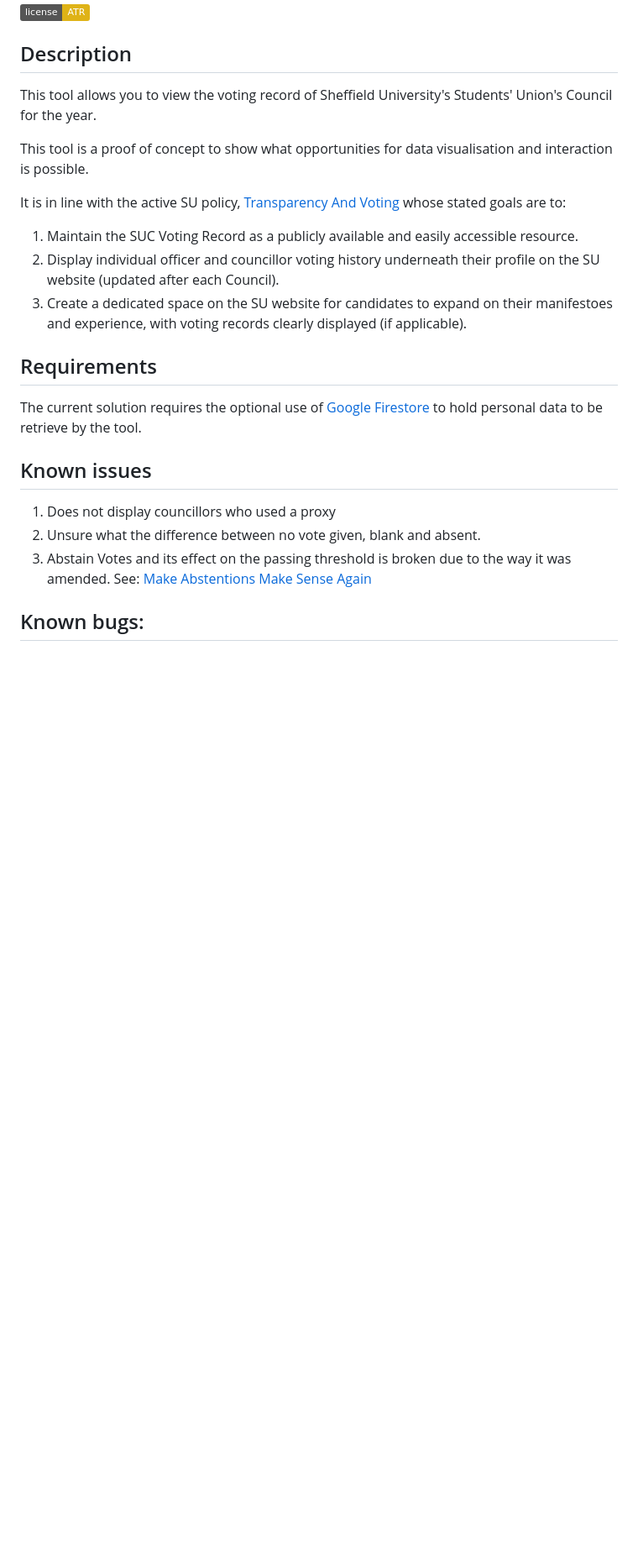
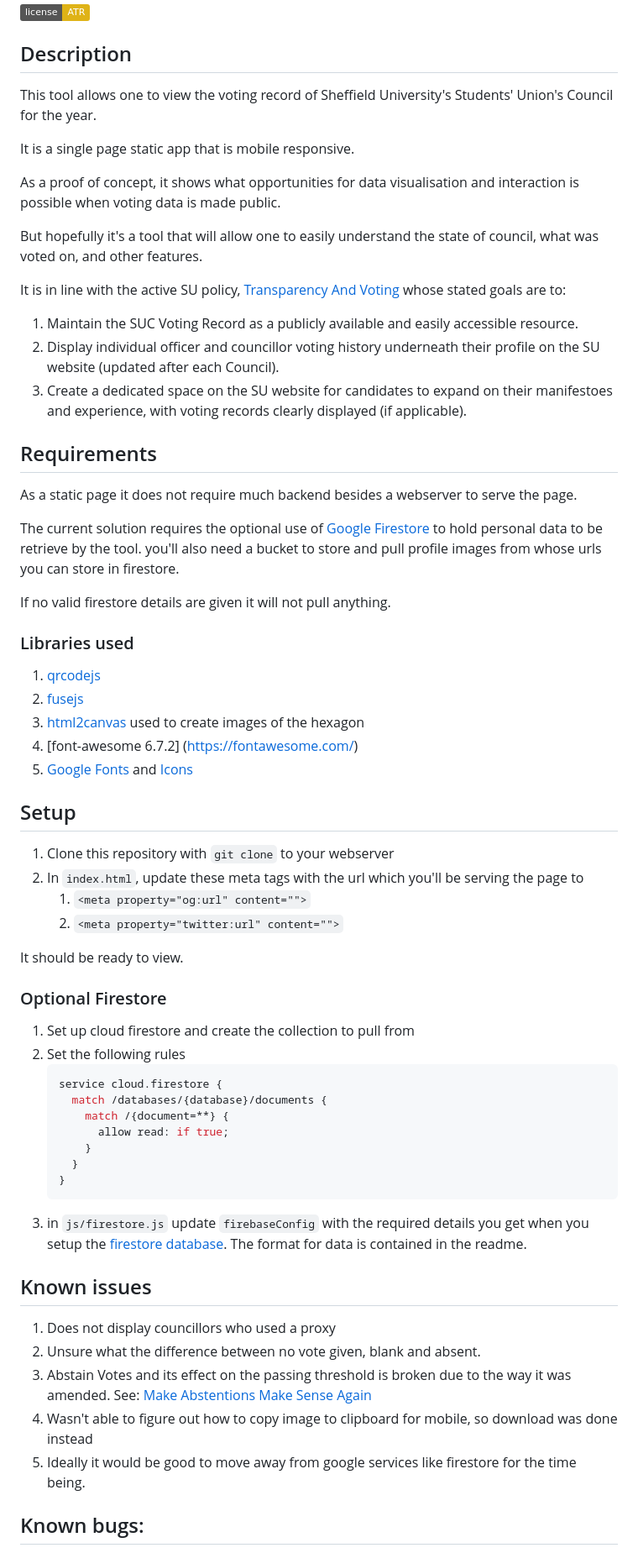
Before and after one commit to OliviaStarStuff/su-council, a Markdown page: README.md, the part around one of its changes. Shown at 84% size. GitHub-like rendering; badges without logos; blank space fills up the shorter version.

Commit message:
Add setup files

````diff
--- a/README.md
+++ b/README.md
@@ -1,9 +1,13 @@
 <img src="https://img.shields.io/badge/license-ATR-yellow">
 
 ## Description
-This tool allows you to view the voting record of Sheffield University's Students' Union's Council for the year.
+This tool allows one to view the voting record of Sheffield University's Students' Union's Council for the year.
 
-This tool is a proof of concept to show what opportunities for data visualisation and interaction is possible.
+It is a single page static app that is mobile responsive.
+
+As a proof of concept, it shows what opportunities for data visualisation and interaction is possible when voting data is made public.
+
+But hopefully it's a tool that will allow one to easily understand the state of council, what was voted on, and other features.
 
 It is in line with the active SU policy, [Transparency And Voting](https://docs.google.com/document/d/1KrbLNFIf5dPhOnjdFkb0cNOqID-g8Okiz5aS2p9mfXE/edit?tab=t.0) whose stated goals are to:
 
@@ -12,15 +16,49 @@ It is in line with the active SU policy, [Transparency And Voting](https://docs.
 3. Create a dedicated space on the SU website for candidates to expand on their manifestoes and experience, with voting records clearly displayed (if applicable).
 
 ## Requirements
+As a static page it does not require much backend besides a webserver to serve the page.
+
 The current solution requires the optional use of [Google Firestore](https://firebase.google.com/docs/firestore) to hold personal data to be retrieve by the tool.
+you'll also need a bucket to store and pull profile images from whose urls you
+can store in firestore.
 
+If no valid firestore details are given it will not pull anything.
 
+### Libraries used
+1. [qrcodejs](https://github.com/davidshimjs/qrcodejs)
+2. [fusejs](https://www.fusejs.io/)
+3. [html2canvas](https://html2canvas.hertzen.com/) used to create images of the hexagon
+4. [font-awesome 6.7.2] (https://fontawesome.com/)
+5. [Google Fonts](https://fonts.google.com/) and [Icons](https://fonts.google.com/icons)
 
+## Setup
+1. Clone this repository with `git clone` to your webserver
+2. In `index.html`, update these meta tags with the url which you'll be serving the page to
+   1. `<meta property="og:url" content="">`
+   2. `<meta property="twitter:url" content="">`
+
+It should be ready to view.
+
+### Optional Firestore
+1. Set up cloud firestore and create the collection to pull from
+2. Set the following rules
+    ```js
+    service cloud.firestore {
+      match /databases/{database}/documents {
+        match /{document=**} {
+          allow read: if true;
+        }
+      }
+    }
+    ```
+3. in `js/firestore.js` update `firebaseConfig` with the required details you get when you setup the [firestore database](https://console.firebase.google.com/). The format for data is contained in the readme.
 
 ## Known issues
 1. Does not display councillors who used a proxy
 2. Unsure what the difference between no vote given, blank and absent.
 3. Abstain Votes and its effect on the passing threshold is broken due to the way it was amended. See: [Make Abstentions Make Sense Again](https://docs.google.com/document/d/1R1ARuz-AjBCocGNOla1V0274Vrlu8WQtIFvYzqch9-E/edit?tab=t.0#heading=h.2dqxjgoqdozu)
+4. Wasn't able to figure out how to copy image to clipboard for mobile, so download was done instead
+5. Ideally it would be good to move away from google services like firestore for the time being.
 
 ## Known bugs:
 1. Mobile image copying is in the wrong resolution
````
Also changed, not shown: other parts of README.md (+1 -1 lines).
